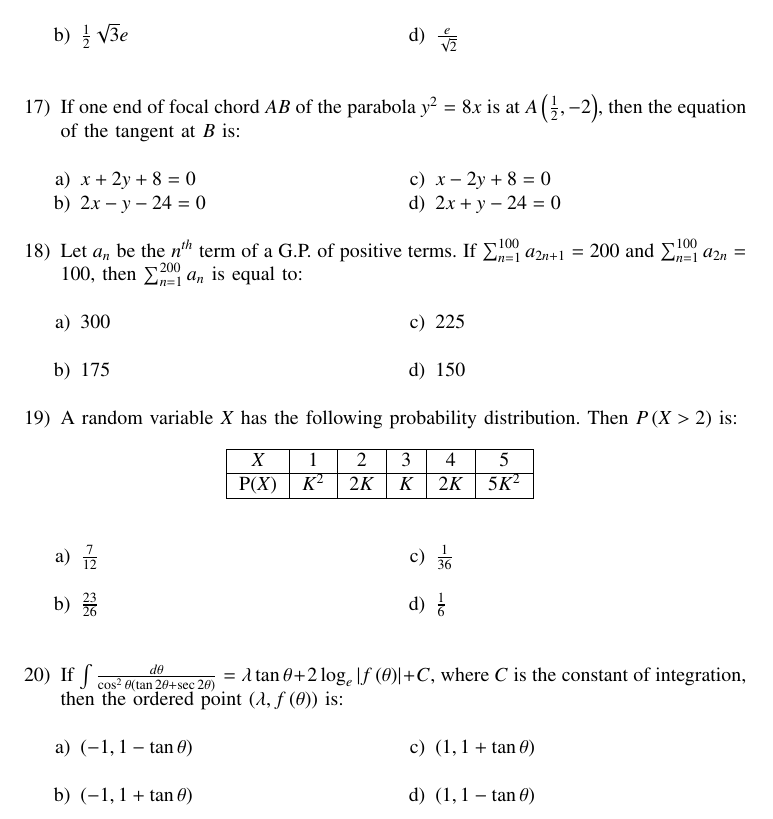
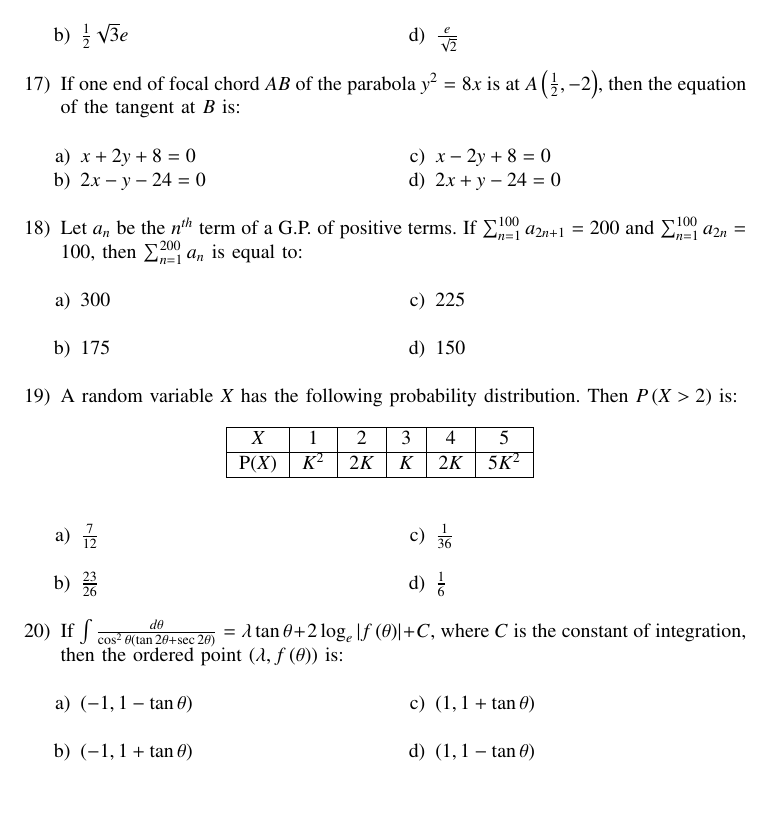
Before and after one commit to pranay241/EE1030, a LaTeX problem sheet (Assignment1/Mains1/main.tex): part of page 1 of 2, cut so that both start at the same text. Compiled offline with pdfLaTeX.

Commit message:
Update main.tex

```diff
--- a/Assignment1/Mains1/main.tex
+++ b/Assignment1/Mains1/main.tex
@@ -63,7 +63,7 @@
     \begin{multicols}{2} % Use multicol to divide options into two columns
     \begin{enumerate}
         \item $\sqrt{3} e$\\
-        \item $\frac{1}{2} \sqrt{3} e$\\
+        \item $\frac{1}{2} \sqrt{3} e$
         \item $\sqrt{2}e$\\
         \item $\frac{e}{\sqrt{2}}$
     \end{enumerate}
@@ -102,7 +102,7 @@
         \item $\frac{7}{12}$\\
         \item $\frac{23}{26}$
         \item $\frac{1}{36}$\\
-        \item $\frac{1}{6}$\\
+        \item $\frac{1}{6}$
     \end{enumerate}
     \end{multicols}
 
@@ -111,7 +111,7 @@
     \begin{multicols}{2}
     \begin{enumerate}
         \item $\brak{-1, 1-\tan \theta}$\\
-        \item $\brak{-1, 1+\tan \theta}$\\
+        \item $\brak{-1, 1+\tan \theta}$
         \item $\brak{1, 1+\tan \theta}$\\
         \item $\brak{1, 1-\tan \theta}$
     \end{enumerate}
```
